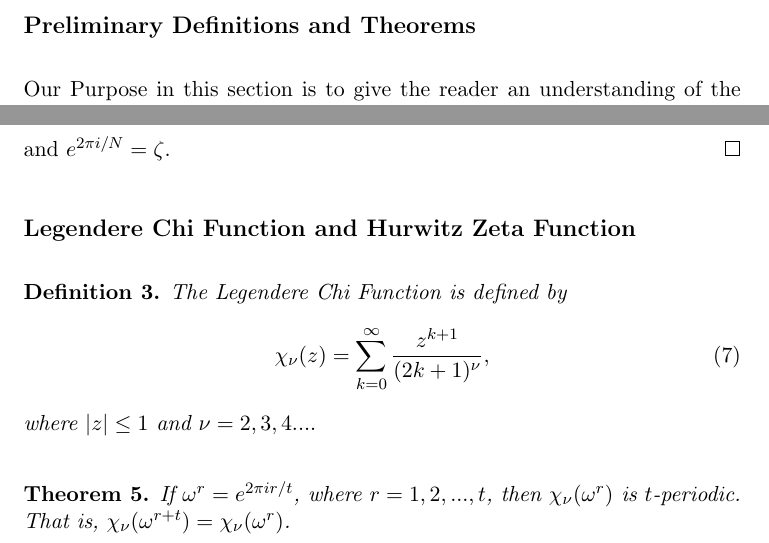
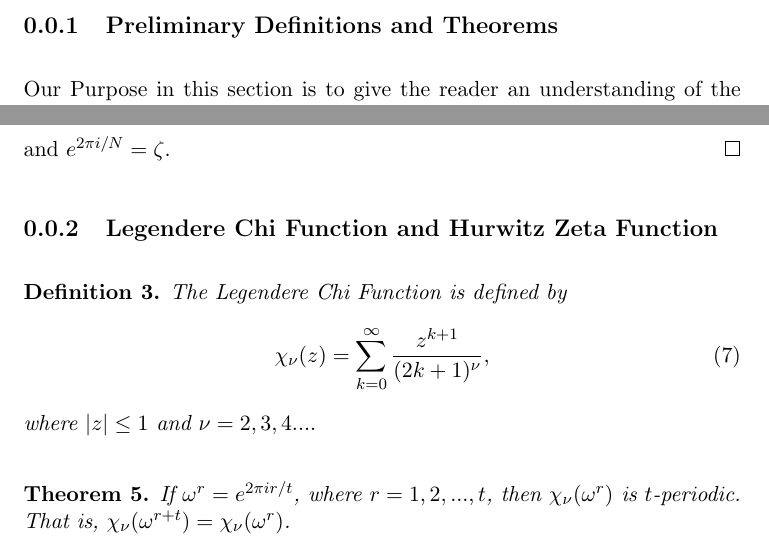
Before and after one commit to erooke/fourier-project, a LaTeX document (parts/joe.tex): two parts of pages 1 and 3 of 10, joined at a grey line, cut so that both start at the same text. Compiled offline with pdfLaTeX.

Commit message:
Numbered subsections

```diff
--- a/parts/joe.tex
+++ b/parts/joe.tex
@@ -2,7 +2,7 @@
 
 \begin{document}
 
-\subsection*{Preliminary Definitions and Theorems}
+\subsection{Preliminary Definitions and Theorems}
 	Our Purpose in this section is to give the reader an understanding of the theoretical framework which gives rise to the Discrete Fourier Transform.
 
 \begin{definition}
@@ -91,7 +91,7 @@ a_n = \frac{1}{N} \sum_{k=0}^{N-1} F(k) e^{-2 \pi ikn/N}
 and $e^{2 \pi i/N} = \zeta$.
 \end{proof}
 
-\subsection*{Legendere Chi Function and Hurwitz Zeta Function}
+\subsection{Legendere Chi Function and Hurwitz Zeta Function}
 \begin{definition}
 The Legendere Chi Function is defined by
 \begin{equation}
```
Also changed, not shown: parts/joe.tex (2 more changed lines).
